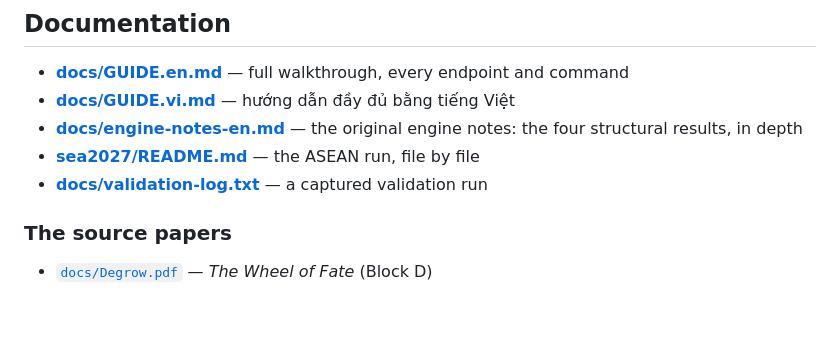
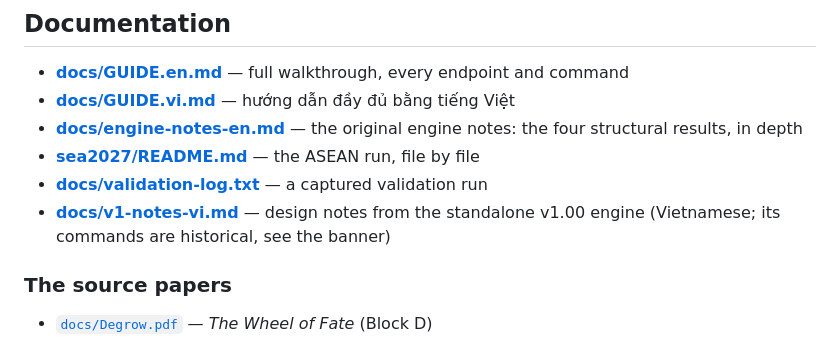
Before and after one commit to vinhatson/sccdx-engine, a Markdown page: README.md, the part around the change. Rendered like a GitHub page; blank space fills up the shorter version.

```diff
--- a/README.md
+++ b/README.md
@@ -242,6 +242,7 @@ Verified on Python 3.12, Windows / macOS / Linux, with and without `scipy`.
 - **[docs/engine-notes-en.md](docs/engine-notes-en.md)** — the original engine notes: the four structural results, in depth
 - **[sea2027/README.md](sea2027/README.md)** — the ASEAN run, file by file
 - **[docs/validation-log.txt](docs/validation-log.txt)** — a captured validation run
+- **[docs/v1-notes-vi.md](docs/v1-notes-vi.md)** — design notes from the standalone v1.00 engine (Vietnamese; its commands are historical, see the banner)
 
 ### The source papers
 
```
Also changed, not shown: README.vi.md (+1 -0 lines), docs/v1-notes-vi.md (renamed from docs/overview-notes.md, +13 -0 lines).
